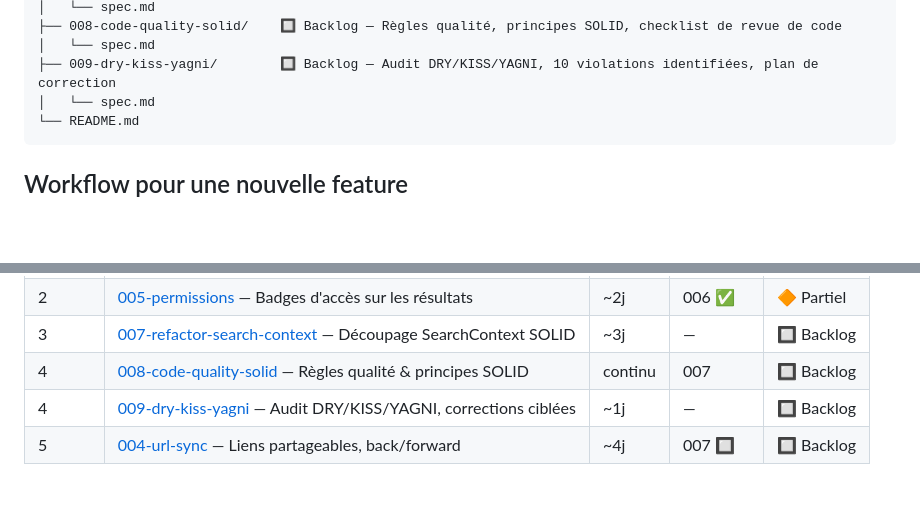
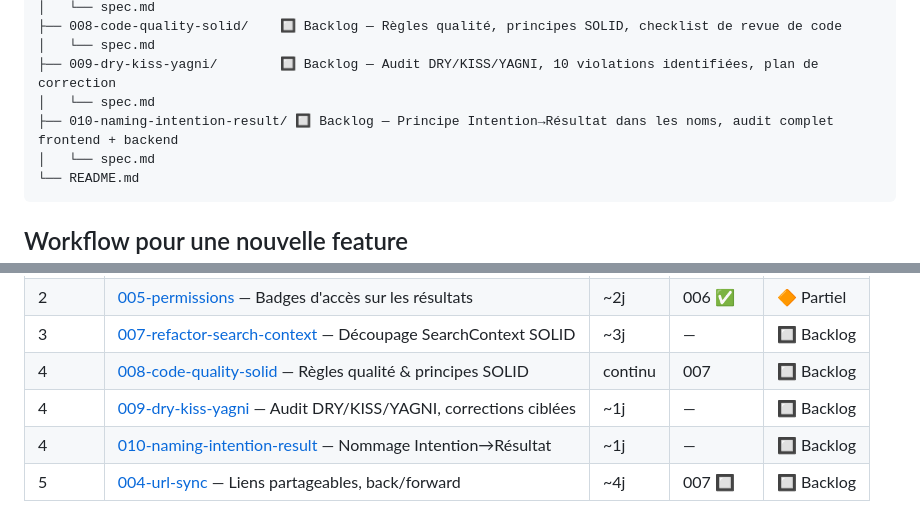
Before and after one commit to nicovernot/search-next, a Markdown page: specs/README.md, 2 parts joined by grey strips. GitHub-like rendering; blank space fills up the shorter version.

Commit message:
docs(specs): créer 010-naming-intention-result, audit nommage frontend+backend avec plan d'action

````diff
--- a/specs/README.md
+++ b/specs/README.md
@@ -31,6 +31,8 @@ specs/
 ├── 008-code-quality-solid/    🔲 Backlog — Règles qualité, principes SOLID, checklist de revue de code
 │   └── spec.md
 ├── 009-dry-kiss-yagni/        🔲 Backlog — Audit DRY/KISS/YAGNI, 10 violations identifiées, plan de correction
+│   └── spec.md
+├── 010-naming-intention-result/ 🔲 Backlog — Principe Intention→Résultat dans les noms, audit complet frontend + backend
 │   └── spec.md
 └── README.md
 ```
@@ -75,4 +77,5 @@ specs/
 | 3 | [007-refactor-search-context](007-refactor-search-context/spec.md) — Découpage SearchContext SOLID | ~3j | — | 🔲 Backlog |
 | 4 | [008-code-quality-solid](008-code-quality-solid/spec.md) — Règles qualité & principes SOLID | continu | 007 | 🔲 Backlog |
 | 4 | [009-dry-kiss-yagni](009-dry-kiss-yagni/spec.md) — Audit DRY/KISS/YAGNI, corrections ciblées | ~1j | — | 🔲 Backlog |
+| 4 | [010-naming-intention-result](010-naming-intention-result/spec.md) — Nommage Intention→Résultat | ~1j | — | 🔲 Backlog |
 | 5 | [004-url-sync](004-url-sync/spec.md) — Liens partageables, back/forward | ~4j | 007 🔲 | 🔲 Backlog |
````
Also changed, not shown: specs/010-naming-intention-result/spec.md (added, +321 -0 lines).
